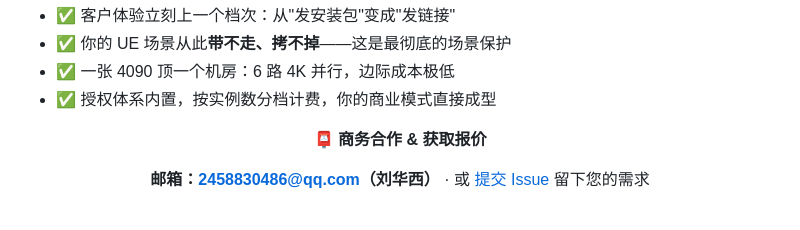
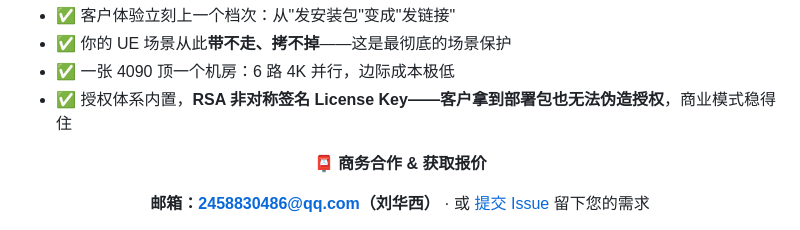
Before and after one commit to TIANTIANKAIXIN-STAR/ZS_Live, a Markdown page: README.md, the part around the change. Rendered like a GitHub page.

Commit message:
docs: README 增加 RSA 签名防伪授权信任卖点

```diff
--- a/README.md
+++ b/README.md
@@ -107,7 +107,7 @@ ZS Live 采用 **Source-Available（源码可见）** 模式：本仓库公开
 - ✅ 客户体验立刻上一个档次：从"发安装包"变成"发链接"
 - ✅ 你的 UE 场景从此**带不走、拷不掉**——这是最彻底的场景保护
 - ✅ 一张 4090 顶一个机房：6 路 4K 并行，边际成本极低
-- ✅ 授权体系内置，按实例数分档计费，你的商业模式直接成型
+- ✅ 授权体系内置，**RSA 非对称签名 License Key——客户拿到部署包也无法伪造授权**，商业模式稳得住
 
 <div align="center">
 
```
